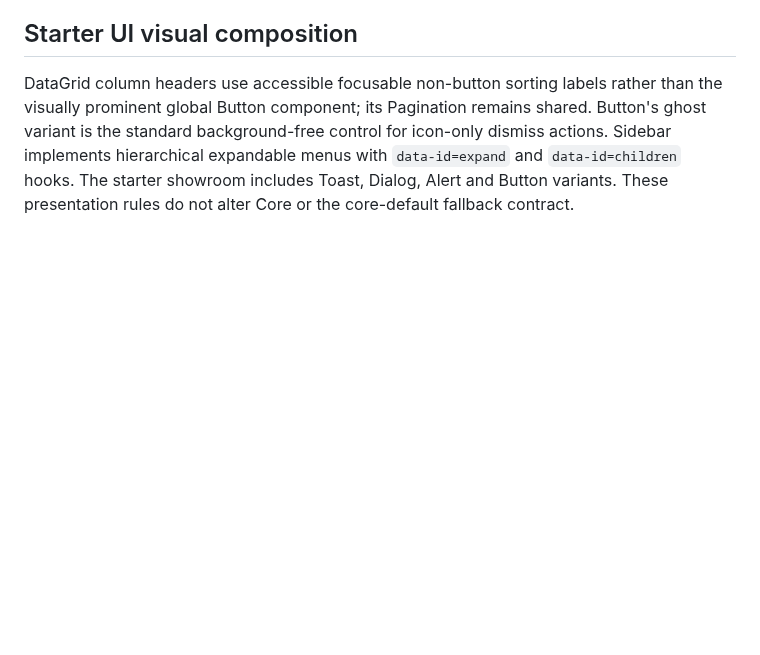
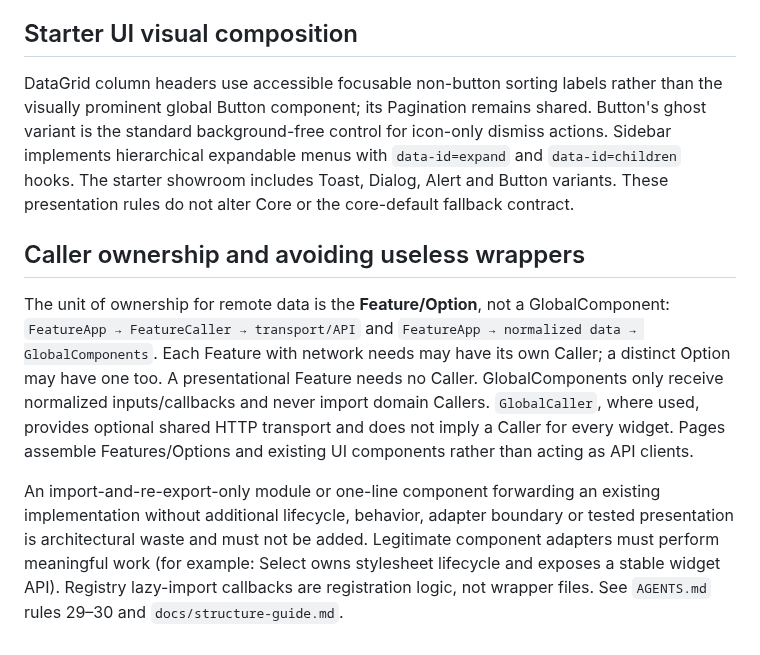
Before and after one commit to amiresp/LumaJS, a Markdown page: docs/architecture.md, the part around the change. Drawn GitHub-style; blank space fills up the shorter version.

Commit message:
docs(architecture): enforce feature-owned callers and no pass-through wrappers

```diff
--- a/docs/architecture.md
+++ b/docs/architecture.md
@@ -60,3 +60,10 @@ Shared UI primitives may be composed by JavaScript class instances where nesting
 ## Starter UI visual composition
 
 DataGrid column headers use accessible focusable non-button sorting labels rather than the visually prominent global Button component; its Pagination remains shared. Button's ghost variant is the standard background-free control for icon-only dismiss actions. Sidebar implements hierarchical expandable menus with `data-id=expand` and `data-id=children` hooks. The starter showroom includes Toast, Dialog, Alert and Button variants. These presentation rules do not alter Core or the core-default fallback contract.
+
+
+## Caller ownership and avoiding useless wrappers
+
+The unit of ownership for remote data is the **Feature/Option**, not a GlobalComponent: `FeatureApp → FeatureCaller → transport/API` and `FeatureApp → normalized data → GlobalComponents`. Each Feature with network needs may have its own Caller; a distinct Option may have one too. A presentational Feature needs no Caller. GlobalComponents only receive normalized inputs/callbacks and never import domain Callers. `GlobalCaller`, where used, provides optional shared HTTP transport and does not imply a Caller for every widget. Pages assemble Features/Options and existing UI components rather than acting as API clients.
+
+An import-and-re-export-only module or one-line component forwarding an existing implementation without additional lifecycle, behavior, adapter boundary or tested presentation is architectural waste and must not be added. Legitimate component adapters must perform meaningful work (for example: Select owns stylesheet lifecycle and exposes a stable widget API). Registry lazy-import callbacks are registration logic, not wrapper files. See `AGENTS.md` rules 29–30 and `docs/structure-guide.md`.
```
